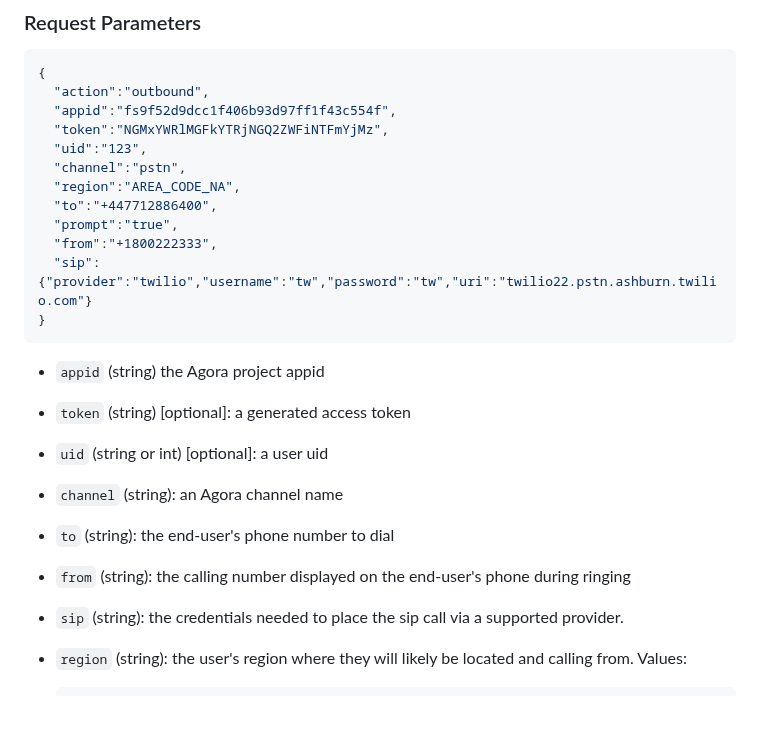
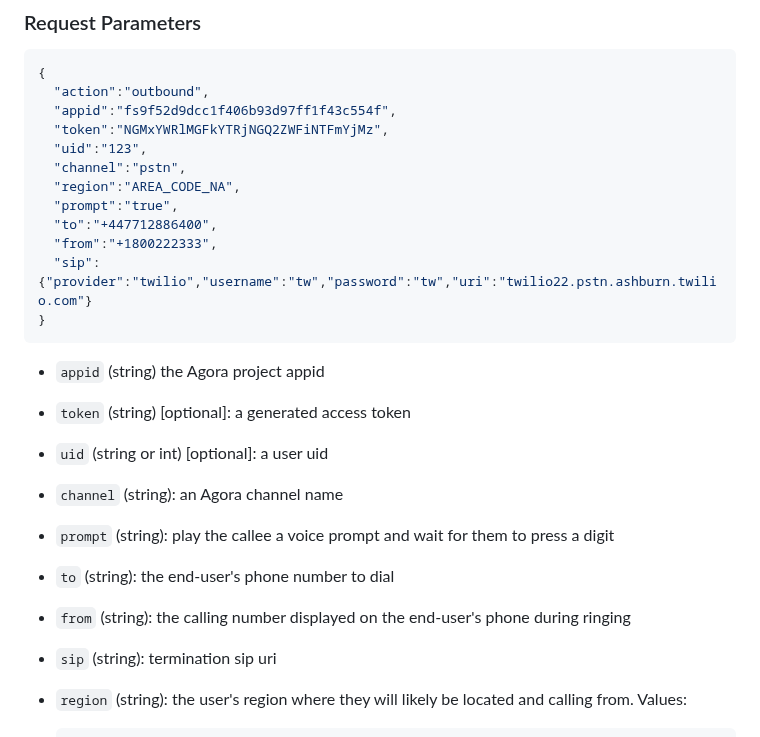
Before and after one commit to AgoraIO-Solutions/pstn-doc, a Markdown page: README.md, the part around the change. Rendered like a GitHub page; blank space fills up the shorter version.

```diff
--- a/README.md
+++ b/README.md
@@ -76,8 +76,8 @@ In this scenario, the end-user receives a phone call which connects them directl
   "uid":"123",
   "channel":"pstn",
   "region":"AREA_CODE_NA",
+  "prompt":"true",
   "to":"+447712886400",
-  "prompt":"true",
   "from":"+1800222333",
   "sip":{"provider":"twilio","username":"tw","password":"tw","uri":"twilio22.pstn.ashburn.twilio.com"}
 }
@@ -86,9 +86,10 @@ In this scenario, the end-user receives a phone call which connects them directl
 - `token` (string) [optional]: a generated access token
 - `uid` (string or int) [optional]: a user uid
 - `channel` (string): an Agora channel name
+- `prompt` (string): play the callee a voice prompt and wait for them to press a digit
 - `to` (string): the end-user's phone number to dial
 - `from` (string): the calling number displayed on the end-user's phone during ringing
-- `sip` (string): the credentials needed to place the sip call via a supported provider.
+- `sip` (string): termination sip uri
 - `region` (string): the user's region where they will likely be located and calling from. Values:
 
       AREA_CODE_NA: North America
```
